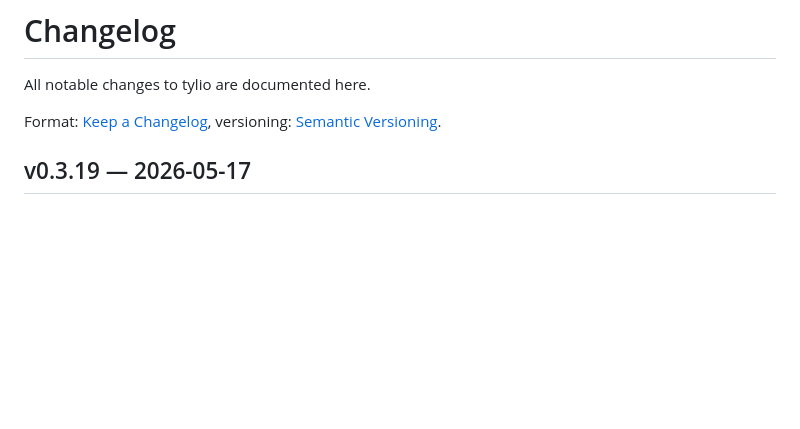
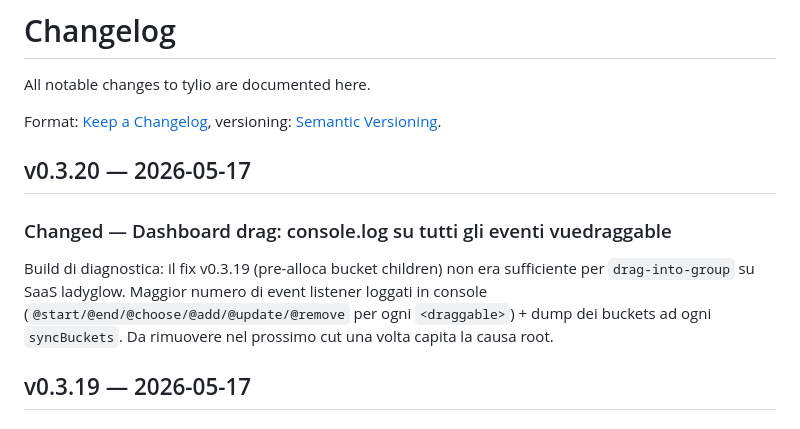
Before and after one commit to simplemal/tylio, a Markdown page: CHANGELOG.md, the part around the change. GitHub-like rendering; blank space fills up the shorter version.

Commit message:
chore(release): v0.3.20

```diff
--- a/CHANGELOG.md
+++ b/CHANGELOG.md
@@ -4,6 +4,13 @@ All notable changes to tylio are documented here.
 
 Format: [Keep a Changelog](https://keepachangelog.com/en/1.1.0/),
 versioning: [Semantic Versioning](https://semver.org/spec/v2.0.0.html).
+
+
+## v0.3.20 — 2026-05-17
+
+### Changed — Dashboard drag: console.log su tutti gli eventi vuedraggable
+
+Build di diagnostica: il fix v0.3.19 (pre-alloca bucket children) non era sufficiente per `drag-into-group` su SaaS ladyglow. Maggior numero di event listener loggati in console (`@start/@end/@choose/@add/@update/@remove` per ogni `<draggable>`) + dump dei buckets ad ogni `syncBuckets`. Da rimuovere nel prossimo cut una volta capita la causa root.
 
 
 ## v0.3.19 — 2026-05-17
```
